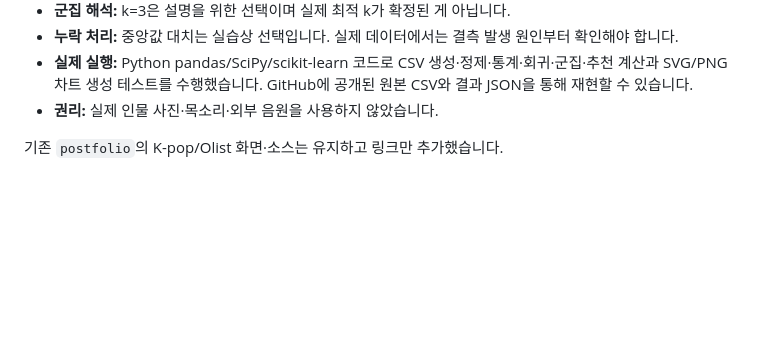
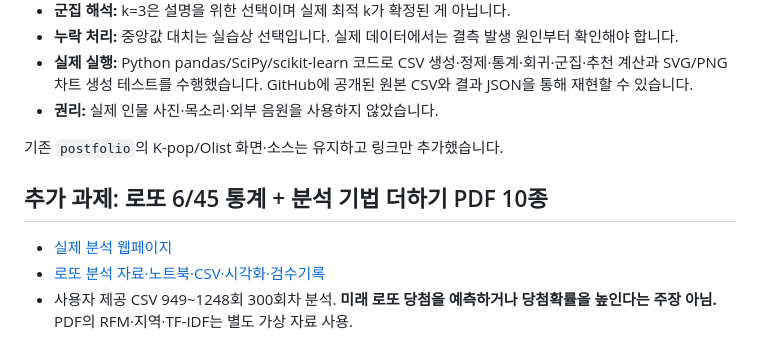
Before and after one commit to choisunghwan1004-dev/postfolio, a Markdown page: data-methods-lab-20261109/README.md, the part around the change. GitHub-like rendering; blank space fills up the shorter version.

Commit message:
Link Lotto 300-draw PDF ten-technique coursework from existing portfolio

```diff
--- a/data-methods-lab-20261109/README.md
+++ b/data-methods-lab-20261109/README.md
@@ -59,3 +59,10 @@ py -3.12 -m venv .venv
 - **권리:** 실제 인물 사진·목소리·외부 음원을 사용하지 않았습니다.
 
 기존 `postfolio`의 K-pop/Olist 화면·소스는 유지하고 링크만 추가했습니다.
+
+
+## 추가 과제: 로또 6/45 통계 + 분석 기법 더하기 PDF 10종
+
+- [실제 분석 웹페이지](https://choisunghwan1004-dev.github.io/postfolio/data-methods-lab-20261109/lotto/)
+- [로또 분석 자료·노트북·CSV·시각화·검수기록](lotto/README.md)
+- 사용자 제공 CSV 949~1248회 300회차 분석. **미래 로또 당첨을 예측하거나 당첨확률을 높인다는 주장 아님.** PDF의 RFM·지역·TF-IDF는 별도 가상 자료 사용.
```
